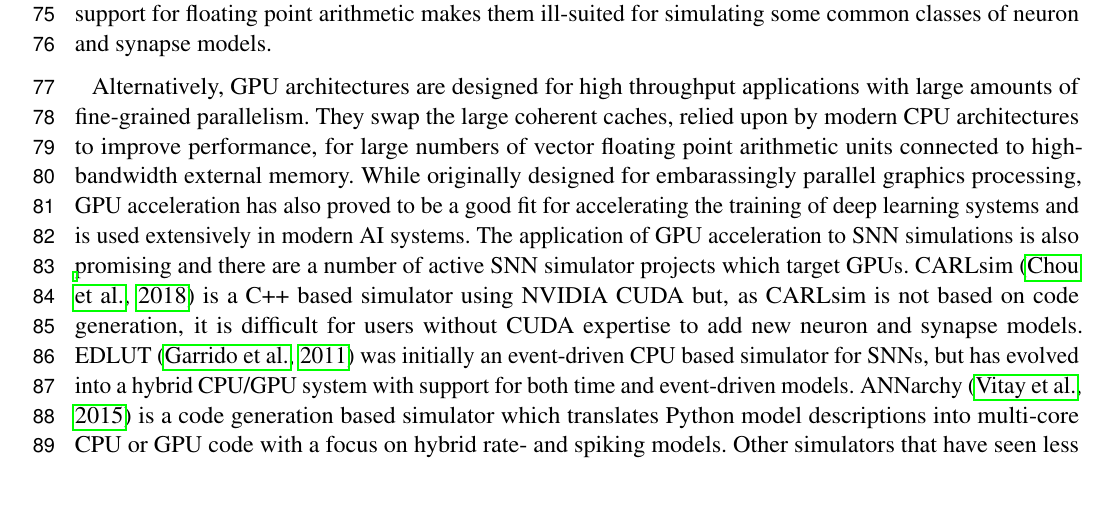
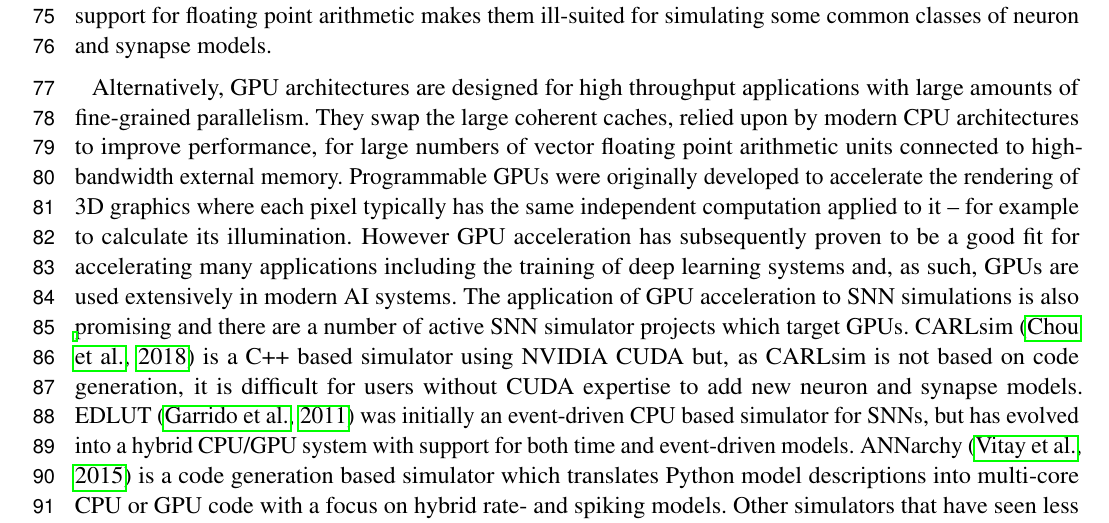
Before and after one commit to BrainsOnBoard/frontiers_genn_paper, a LaTeX document (frontiers_genn.tex): part of page 3 of 25, cut so that both start at the same text, the shorter picture padded with empty space. Compiled offline with pdfLaTeX.

Commit message:
Added a sentance of detail about 3D graphics

```diff
--- a/frontiers_genn.tex
+++ b/frontiers_genn.tex
@@ -119,7 +119,8 @@ However, although systems of this sort could theoretically be used to accelerate
 
 Alternatively, GPU architectures are designed for high throughput applications with large amounts of fine-grained parallelism.
 They swap the large coherent caches, relied upon by modern CPU architectures to improve performance, for large numbers of vector floating point arithmetic units connected to high-bandwidth external memory.
-While originally designed for embarassingly parallel graphics processing, GPU acceleration has also proved to be a good fit for accelerating the training of deep learning systems and is used extensively in modern AI systems.
+Programmable GPUs were originally developed to accelerate the rendering of 3D graphics where each pixel typically has the same independent computation applied to it -- for example to calculate its illumination.
+However GPU acceleration has subsequently proven to be a good fit for accelerating many applications including the training of deep learning systems and, as such, GPUs are used extensively in modern AI systems.
 The application of GPU acceleration to SNN simulations is also promising and there are a number of active SNN simulator projects which target GPUs.
 CARLsim~\citep{Chou2018} is a C++ based simulator using NVIDIA CUDA but, as CARLsim is not based on code generation, it is difficult for users without CUDA expertise to add new neuron and synapse models.
 EDLUT~\citep{Garrido2011} was initially an event-driven CPU based simulator for SNNs, but has evolved into a hybrid CPU/GPU system with support for both time and event-driven models.
```
